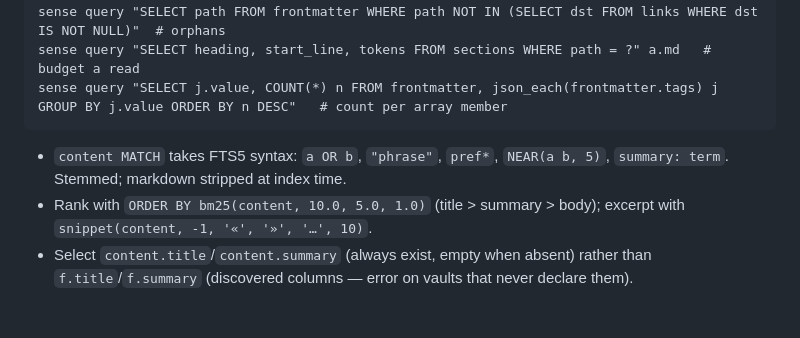
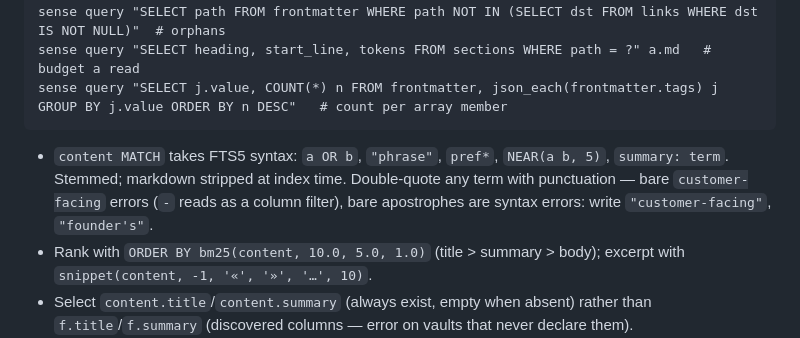
Before and after one commit to kmalakoff/mdsql, a Markdown page: skills/sense/SKILL.md, the part around the change. Drawn GitHub-style; blank space fills up the shorter version.

Commit message:
skill: double-quote punctuated FTS5 terms

````diff
--- a/skills/sense/SKILL.md
+++ b/skills/sense/SKILL.md
@@ -60,7 +60,9 @@ sense query "SELECT j.value, COUNT(*) n FROM frontmatter, json_each(frontmatter.
 ```
 
 - `content MATCH` takes FTS5 syntax: `a OR b`, `"phrase"`, `pref*`, `NEAR(a b, 5)`,
-  `summary: term`. Stemmed; markdown stripped at index time.
+  `summary: term`. Stemmed; markdown stripped at index time. Double-quote any term with
+  punctuation — bare `customer-facing` errors (`-` reads as a column filter), bare
+  apostrophes are syntax errors: write `"customer-facing"`, `"founder's"`.
 - Rank with `ORDER BY bm25(content, 10.0, 5.0, 1.0)` (title > summary > body); excerpt with
   `snippet(content, -1, '«', '»', '…', 10)`.
 - Select `content.title`/`content.summary` (always exist, empty when absent) rather than
````
Also changed, not shown: skills/sense/EXAMPLES.md (+1 -0 lines).
